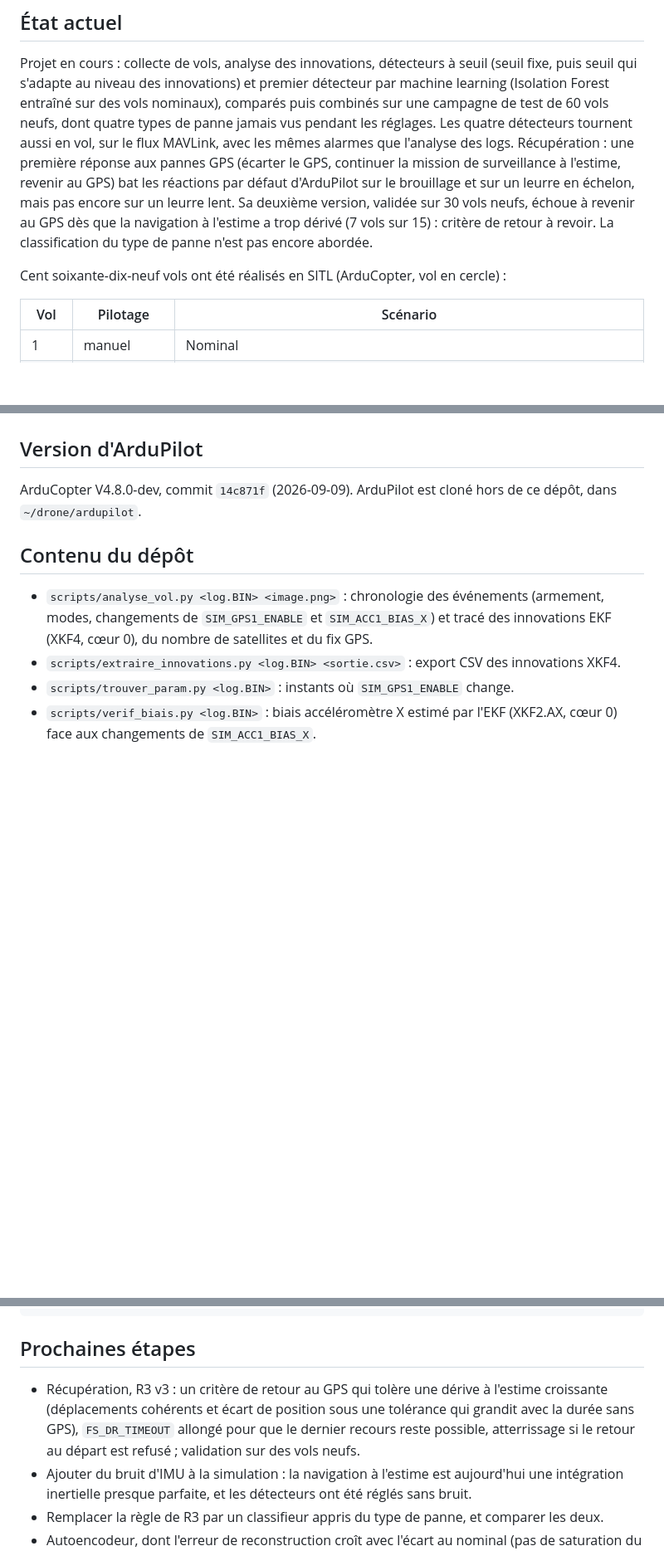
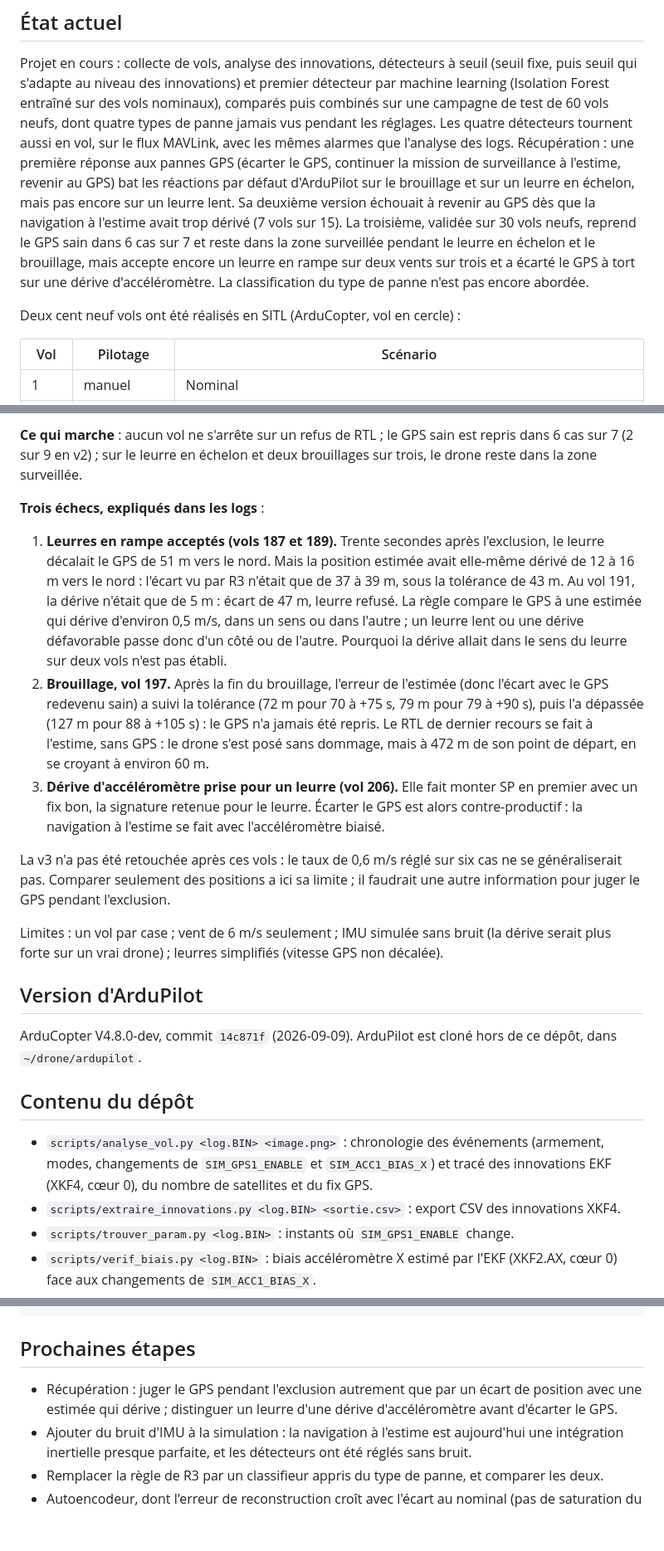
Before and after one commit to AntCro29/uav-imu-fault-detection, a Markdown page: README.md, 3 parts joined by grey strips. Shown at 83% size. Drawn GitHub-style; blank space fills up the shorter version.

```diff
--- a/README.md
+++ b/README.md
@@ -13,12 +13,14 @@ test de 60 vols neufs, dont quatre types de panne jamais vus pendant les réglag
 détecteurs tournent aussi en vol, sur le flux MAVLink, avec les mêmes alarmes que l'analyse des
 logs. Récupération : une première réponse aux pannes GPS (écarter le GPS, continuer la mission de
 surveillance à l'estime, revenir au GPS) bat les réactions par défaut d'ArduPilot sur le brouillage
-et sur un leurre en échelon, mais pas encore sur un leurre lent. Sa deuxième version, validée sur
-30 vols neufs, échoue à revenir au GPS dès que la navigation à l'estime a trop dérivé (7 vols
-sur 15) : critère de retour à revoir. La classification du type de panne
-n'est pas encore abordée.
+et sur un leurre en échelon, mais pas encore sur un leurre lent. Sa deuxième version échouait à
+revenir au GPS dès que la navigation à l'estime avait trop dérivé (7 vols sur 15). La troisième,
+validée sur 30 vols neufs, reprend le GPS sain dans 6 cas sur 7 et reste dans la zone surveillée
+pendant le leurre en échelon et le brouillage, mais accepte encore un leurre en rampe sur deux
+vents sur trois et a écarté le GPS à tort sur une dérive d'accéléromètre. La classification du
+type de panne n'est pas encore abordée.
 
-Cent soixante-dix-neuf vols ont été réalisés en SITL (ArduCopter, vol en cercle) :
+Deux cent neuf vols ont été réalisés en SITL (ArduCopter, vol en cercle) :
 
 | Vol | Pilotage | Scénario |
 |-----|----------|----------|
@@ -507,3 +540,32 @@ l'estime plus précise que sur un vrai drone.
+**Ce qui marche** : aucun vol ne s'arrête sur un refus de RTL ; le GPS sain est repris dans
+6 cas sur 7 (2 sur 9 en v2) ; sur le leurre en échelon et deux brouillages sur trois, le drone
+reste dans la zone surveillée.
+
+**Trois échecs, expliqués dans les logs** :
+
+1. **Leurres en rampe acceptés (vols 187 et 189).** Trente secondes après l'exclusion, le leurre
+   décalait le GPS de 51 m vers le nord. Mais la position estimée avait elle-même dérivé de 12 à
+   16 m vers le nord : l'écart vu par R3 n'était que de 37 à 39 m, sous la tolérance de 43 m. Au
+   vol 191, la dérive n'était que de 5 m : écart de 47 m, leurre refusé. La règle compare le GPS
+   à une estimée qui dérive d'environ 0,5 m/s, dans un sens ou dans l'autre ; un leurre lent ou
+   une dérive défavorable passe donc d'un côté ou de l'autre. Pourquoi la dérive allait dans le
+   sens du leurre sur deux vols n'est pas établi.
+2. **Brouillage, vol 197.** Après la fin du brouillage, l'erreur de l'estimée (donc l'écart avec
+   le GPS redevenu sain) a suivi la tolérance (72 m pour 70 à +75 s, 79 m pour 79 à +90 s), puis
+   l'a dépassée (127 m pour 88 à +105 s) : le GPS n'a jamais été repris. Le RTL de dernier
+   recours se fait à l'estime, sans GPS : le drone s'est posé sans dommage, mais à 472 m de son
+   point de départ, en se croyant à environ 60 m.
+3. **Dérive d'accéléromètre prise pour un leurre (vol 206).** Elle fait monter SP en premier
+   avec un fix bon, la signature retenue pour le leurre. Écarter le GPS est alors contre-productif :
+   la navigation à l'estime se fait avec l'accéléromètre biaisé.
+
+La v3 n'a pas été retouchée après ces vols : le taux de 0,6 m/s réglé sur six cas ne se
+généraliserait pas. Comparer seulement des positions a ici sa limite ; il faudrait une autre
+information pour juger le GPS pendant l'exclusion.
+
+Limites : un vol par case ; vent de 6 m/s seulement ; IMU simulée sans bruit (la dérive serait
+plus forte sur un vrai drone) ; leurres simplifiés (vitesse GPS non décalée).
+
 ## Version d'ArduPilot
 
 ArduCopter V4.8.0-dev, commit `14c871f` (2026-09-09). ArduPilot est cloné hors de
@@ -705,10 +767,9 @@ python scripts/analyse_vol.py ~/drone/ardupilot/logs/00000014.BIN docs/figures/v
 
 ## Prochaines étapes
 
-- Récupération, R3 v3 : un critère de retour au GPS qui tolère une dérive à l'estime croissante
-  (déplacements cohérents et écart de position sous une tolérance qui grandit avec la durée sans
-  GPS), `FS_DR_TIMEOUT` allongé pour que le dernier recours reste possible, atterrissage si le
-  retour au départ est refusé ; validation sur des vols neufs.
+- Récupération : juger le GPS pendant l'exclusion autrement que par un écart de position avec
+  une estimée qui dérive ; distinguer un leurre d'une dérive d'accéléromètre avant d'écarter le
+  GPS.
 - Ajouter du bruit d'IMU à la simulation : la navigation à l'estime est aujourd'hui une
   intégration inertielle presque parfaite, et les détecteurs ont été réglés sans bruit.
 - Remplacer la règle de R3 par un classifieur appris du type de panne, et comparer les deux.
```
Also changed, not shown: other parts of README.md (+32 -1 lines), docs/figures/r3v3_brouillage.png (added), docs/figures/r3v3_leurre_rampe.png (added), 3 other files.
